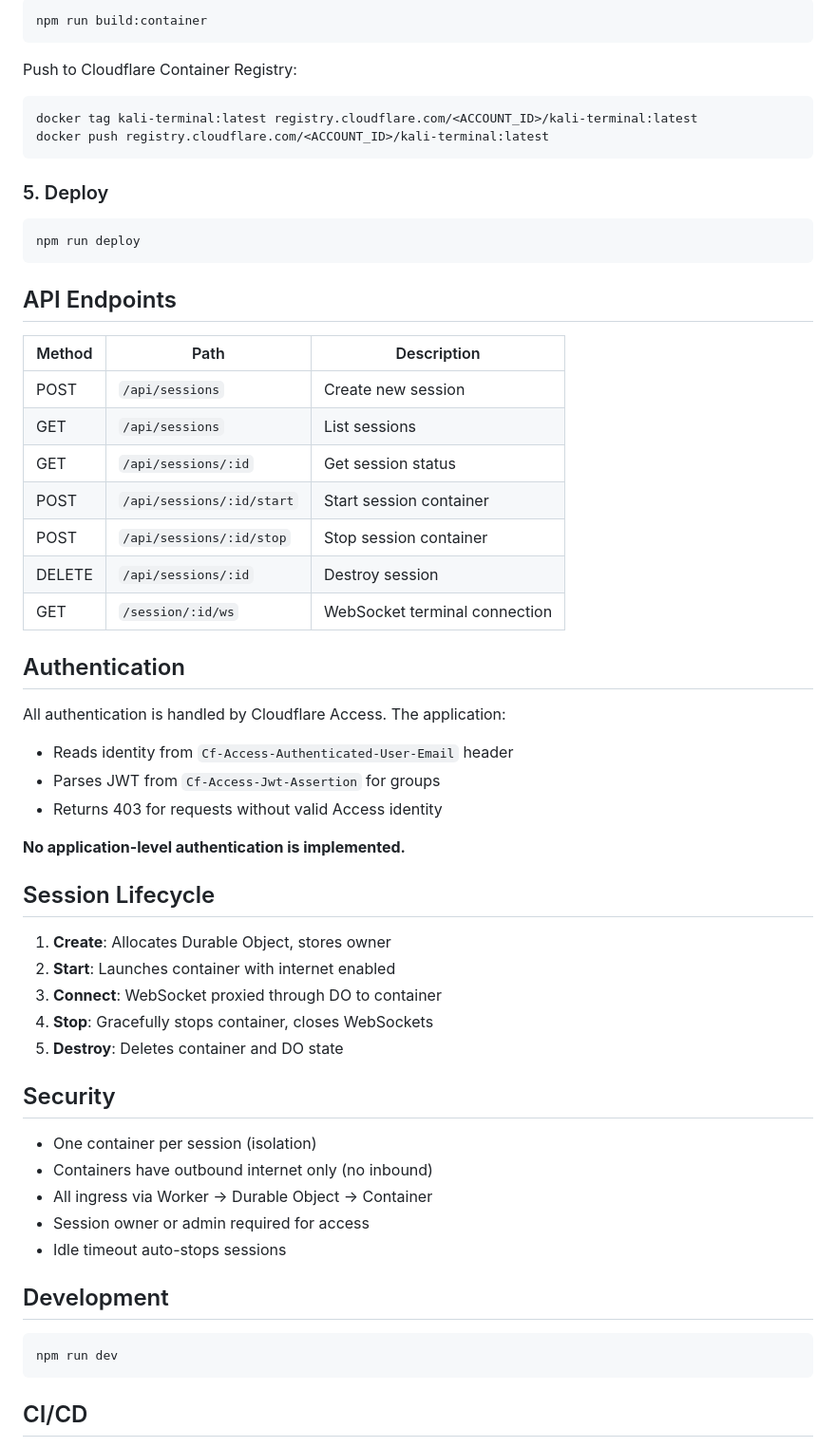
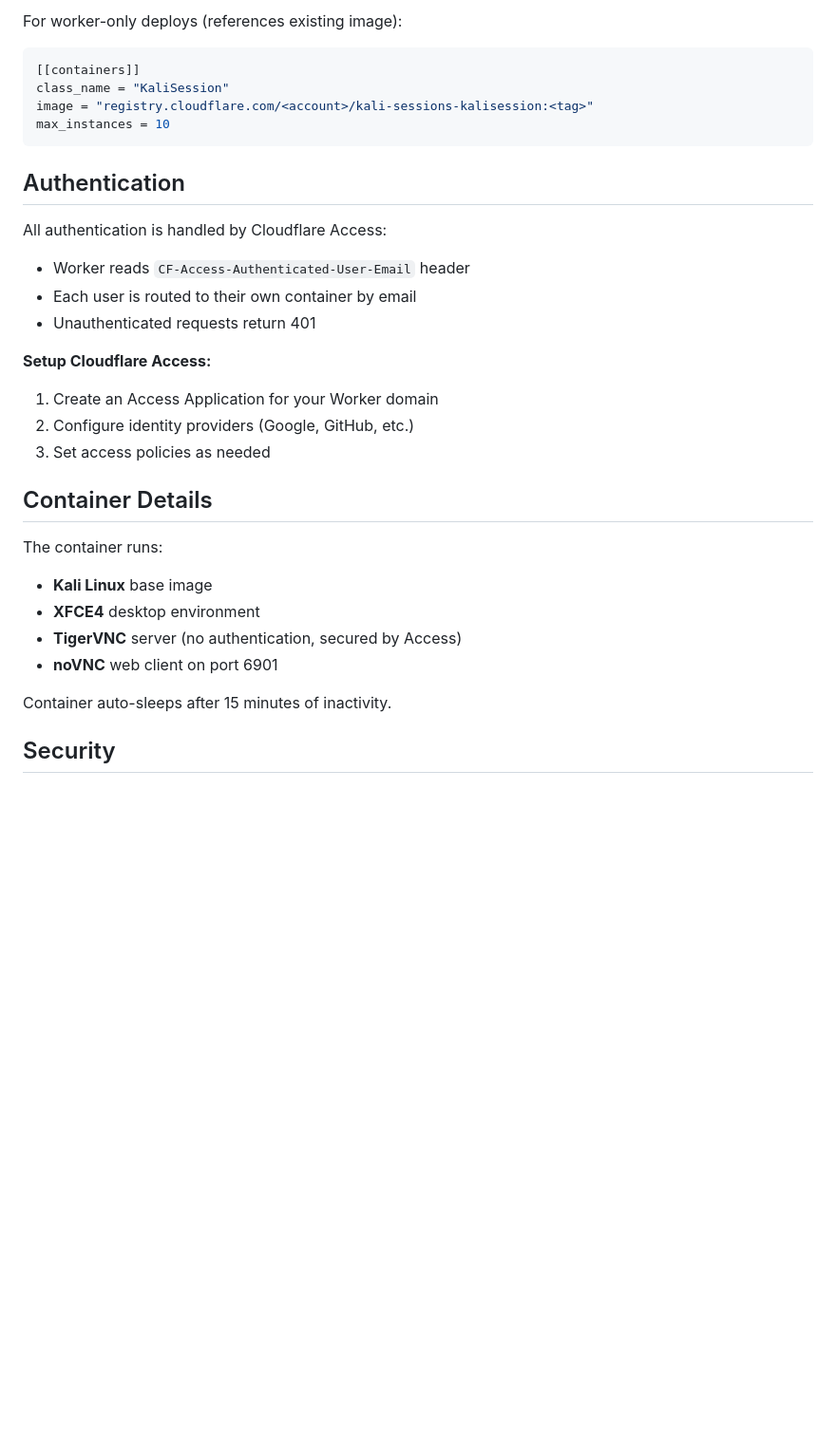
Before and after one commit to adz80/kali-on-cloudflare, a Markdown page: README.md, the part around one of its changes. Shown at 95% size. GitHub-like rendering; blank space fills up the shorter version.

````diff
--- a/README.md
+++ b/README.md
@@ -47,64 +82,35 @@ CONTAINER_IMAGE = "kali-terminal:latest"
 
-```bash
-npm run build:container
+For worker-only deploys (references existing image):
+
+```toml
+[[containers]]
+class_name = "KaliSession"
+image = "registry.cloudflare.com/<account>/kali-sessions-kalisession:<tag>"
+max_instances = 10
 ```
-
-Push to Cloudflare Container Registry:
-
-```bash
-docker tag kali-terminal:latest registry.cloudflare.com/<ACCOUNT_ID>/kali-terminal:latest
-docker push registry.cloudflare.com/<ACCOUNT_ID>/kali-terminal:latest
-```
-
-### 5. Deploy
-
-```bash
-npm run deploy
-```
-
-## API Endpoints
-
-| Method | Path | Description |
-|--------|------|-------------|
-| POST | `/api/sessions` | Create new session |
-| GET | `/api/sessions` | List sessions |
-| GET | `/api/sessions/:id` | Get session status |
-| POST | `/api/sessions/:id/start` | Start session container |
-| POST | `/api/sessions/:id/stop` | Stop session container |
-| DELETE | `/api/sessions/:id` | Destroy session |
-| GET | `/session/:id/ws` | WebSocket terminal connection |
 
 ## Authentication
 
-All authentication is handled by Cloudflare Access. The application:
+All authentication is handled by Cloudflare Access:
 
-- Reads identity from `Cf-Access-Authenticated-User-Email` header
-- Parses JWT from `Cf-Access-Jwt-Assertion` for groups
-- Returns 403 for requests without valid Access identity
+- Worker reads `CF-Access-Authenticated-User-Email` header
+- Each user is routed to their own container by email
+- Unauthenticated requests return 401
 
-**No application-level authentication is implemented.**
+**Setup Cloudflare Access:**
+1. Create an Access Application for your Worker domain
+2. Configure identity providers (Google, GitHub, etc.)
+3. Set access policies as needed
 
-## Session Lifecycle
+## Container Details
 
-1. **Create**: Allocates Durable Object, stores owner
-2. **Start**: Launches container with internet enabled
-3. **Connect**: WebSocket proxied through DO to container
-4. **Stop**: Gracefully stops container, closes WebSockets
-5. **Destroy**: Deletes container and DO state
+The container runs:
+- **Kali Linux** base image
+- **XFCE4** desktop environment
+- **TigerVNC** server (no authentication, secured by Access)
+- **noVNC** web client on port 6901
+
+Container auto-sleeps after 15 minutes of inactivity.
 
 ## Security
 
-- One container per session (isolation)
-- Containers have outbound internet only (no inbound)
-- All ingress via Worker → Durable Object → Container
-- Session owner or admin required for access
-- Idle timeout auto-stops sessions
-
-## Development
-
-```bash
-npm run dev
-```
-
-## CI/CD
-
````
Also changed, not shown: other parts of README.md (+61 -43 lines).
